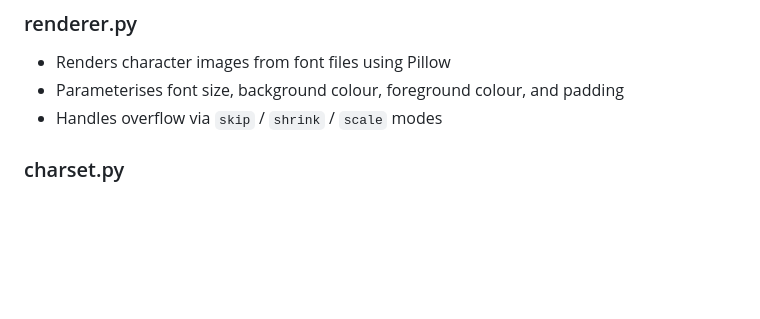
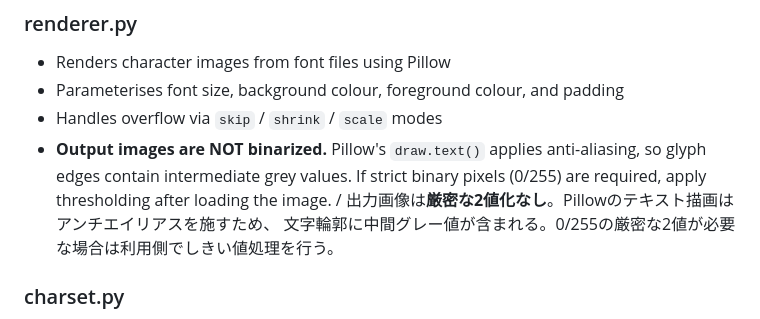
Before and after one commit to mskakb/font2dataset, a Markdown page: CLAUDE.md, the part around the change. GitHub-like rendering; blank space fills up the shorter version.

```diff
--- a/CLAUDE.md
+++ b/CLAUDE.md
@@ -36,6 +36,11 @@ font2dataset/
 - Renders character images from font files using Pillow
 - Parameterises font size, background colour, foreground colour, and padding
 - Handles overflow via `skip` / `shrink` / `scale` modes
+- **Output images are NOT binarized.** Pillow's `draw.text()` applies anti-aliasing,
+  so glyph edges contain intermediate grey values. If strict binary pixels (0/255) are
+  required, apply thresholding after loading the image.
+  / 出力画像は**厳密な2値化なし**。Pillowのテキスト描画はアンチエイリアスを施すため、
+  文字輪郭に中間グレー値が含まれる。0/255の厳密な2値が必要な場合は利用側でしきい値処理を行う。
 
 ### charset.py
 - Defines character sets (ASCII, hiragana, katakana, CJK, etc.)
```
Also changed, not shown: README.md (+8 -0 lines).
